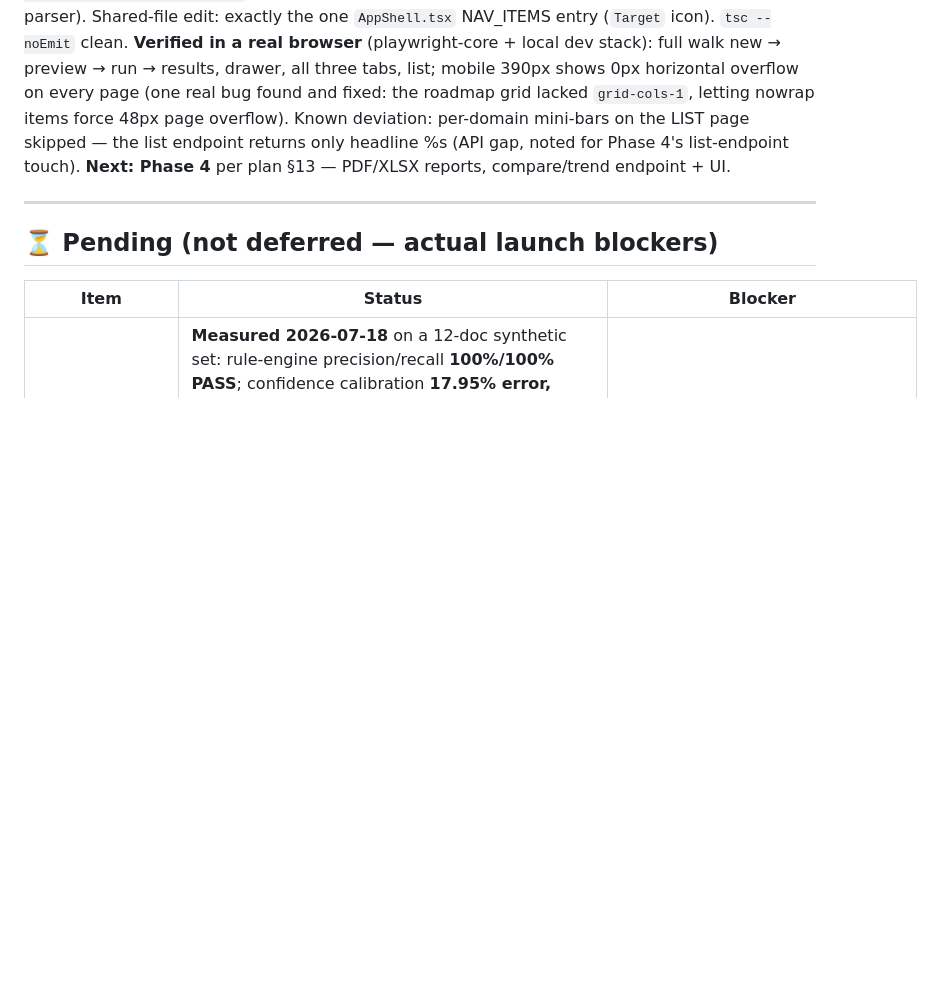
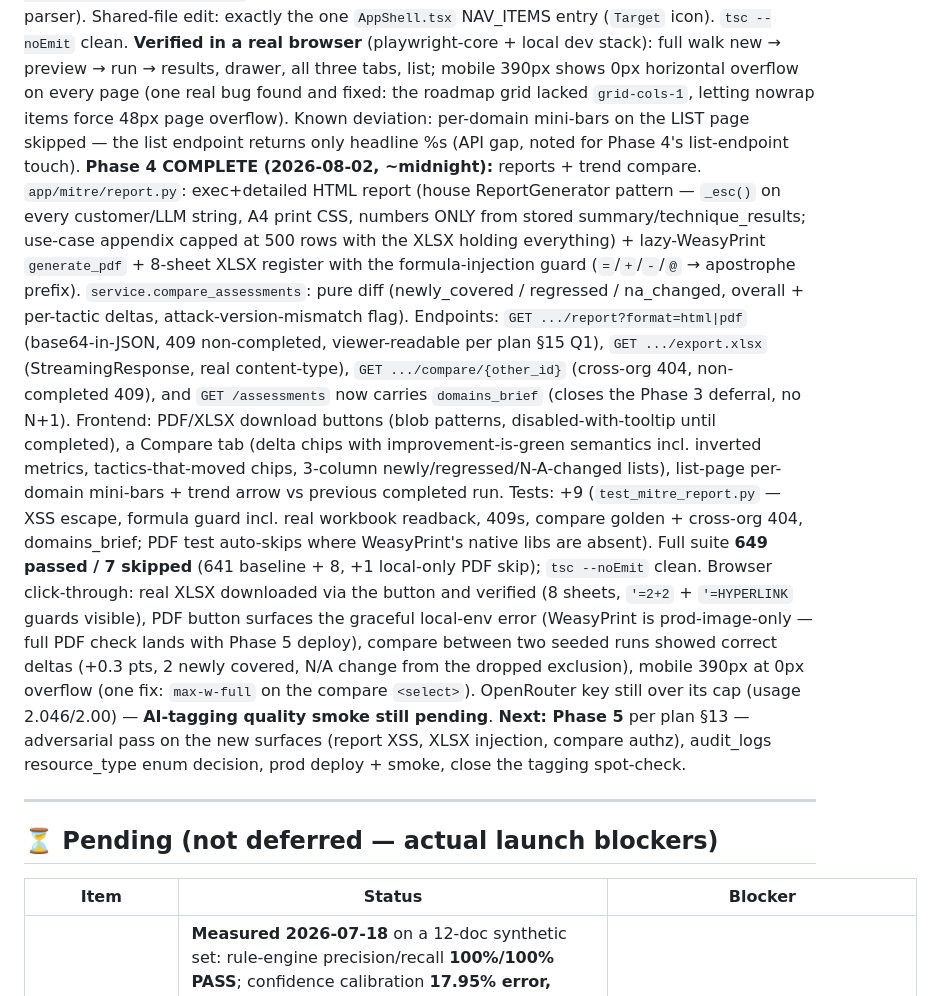
Before and after one commit to manishjnv/document-governance-platform, a Markdown page: docs/IMPLEMENTATION_PROGRESS.md, the part around the change. GitHub-like rendering; blank space fills up the shorter version.

Commit message:
Docs: MITRE Phase 4 verified + adversarial ACCEPT; handoff extended
Co-Authored-By: Claude Fable 5 <noreply@anthropic.com>

```diff
--- a/docs/IMPLEMENTATION_PROGRESS.md
+++ b/docs/IMPLEMENTATION_PROGRESS.md
@@ -397,8 +397,42 @@ overflow on every page (one real bug found and fixed: the roadmap grid
 lacked `grid-cols-1`, letting nowrap items force 48px page overflow).
 Known deviation: per-domain mini-bars on the LIST page skipped — the
 list endpoint returns only headline %s (API gap, noted for Phase 4's
-list-endpoint touch). **Next: Phase 4** per plan §13 — PDF/XLSX reports,
-compare/trend endpoint + UI.
+list-endpoint touch).
+**Phase 4 COMPLETE (2026-08-02, ~midnight):** reports + trend compare.
+`app/mitre/report.py`: exec+detailed HTML report (house ReportGenerator
+pattern — `_esc()` on every customer/LLM string, A4 print CSS, numbers
+ONLY from stored summary/technique_results; use-case appendix capped at
+500 rows with the XLSX holding everything) + lazy-WeasyPrint
+`generate_pdf` + 8-sheet XLSX register with the formula-injection guard
+(`=`/`+`/`-`/`@` → apostrophe prefix). `service.compare_assessments`:
+pure diff (newly_covered / regressed / na_changed, overall + per-tactic
+deltas, attack-version-mismatch flag). Endpoints:
+`GET .../report?format=html|pdf` (base64-in-JSON, 409 non-completed,
+viewer-readable per plan §15 Q1), `GET .../export.xlsx`
+(StreamingResponse, real content-type), `GET .../compare/{other_id}`
+(cross-org 404, non-completed 409), and `GET /assessments` now carries
+`domains_brief` (closes the Phase 3 deferral, no N+1). Frontend:
+PDF/XLSX download buttons (blob patterns, disabled-with-tooltip until
+completed), a Compare tab (delta chips with improvement-is-green
+semantics incl. inverted metrics, tactics-that-moved chips, 3-column
+newly/regressed/N-A-changed lists), list-page per-domain mini-bars +
+trend arrow vs previous completed run. Tests: +9
+(`test_mitre_report.py` — XSS escape, formula guard incl. real workbook
+readback, 409s, compare golden + cross-org 404, domains_brief; PDF test
+auto-skips where WeasyPrint's native libs are absent). Full suite **649
+passed / 7 skipped** (641 baseline + 8, +1 local-only PDF skip);
+`tsc --noEmit` clean. Browser click-through: real XLSX downloaded via
+the button and verified (8 sheets, `'=2+2` + `'=HYPERLINK` guards
+visible), PDF button surfaces the graceful local-env error (WeasyPrint
+is prod-image-only — full PDF check lands with Phase 5 deploy), compare
+between two seeded runs showed correct deltas (+0.3 pts, 2 newly
+covered, N/A change from the dropped exclusion), mobile 390px at 0px
+overflow (one fix: `max-w-full` on the compare `<select>`). OpenRouter
+key still over its cap (usage 2.046/2.00) — **AI-tagging quality smoke
+still pending**. **Next: Phase 5** per plan §13 — adversarial pass on
+the new surfaces (report XSS, XLSX injection, compare authz),
+audit_logs resource_type enum decision, prod deploy + smoke, close the
+tagging spot-check.
 
 ---
 
```
Also changed, not shown: 1 other file.
